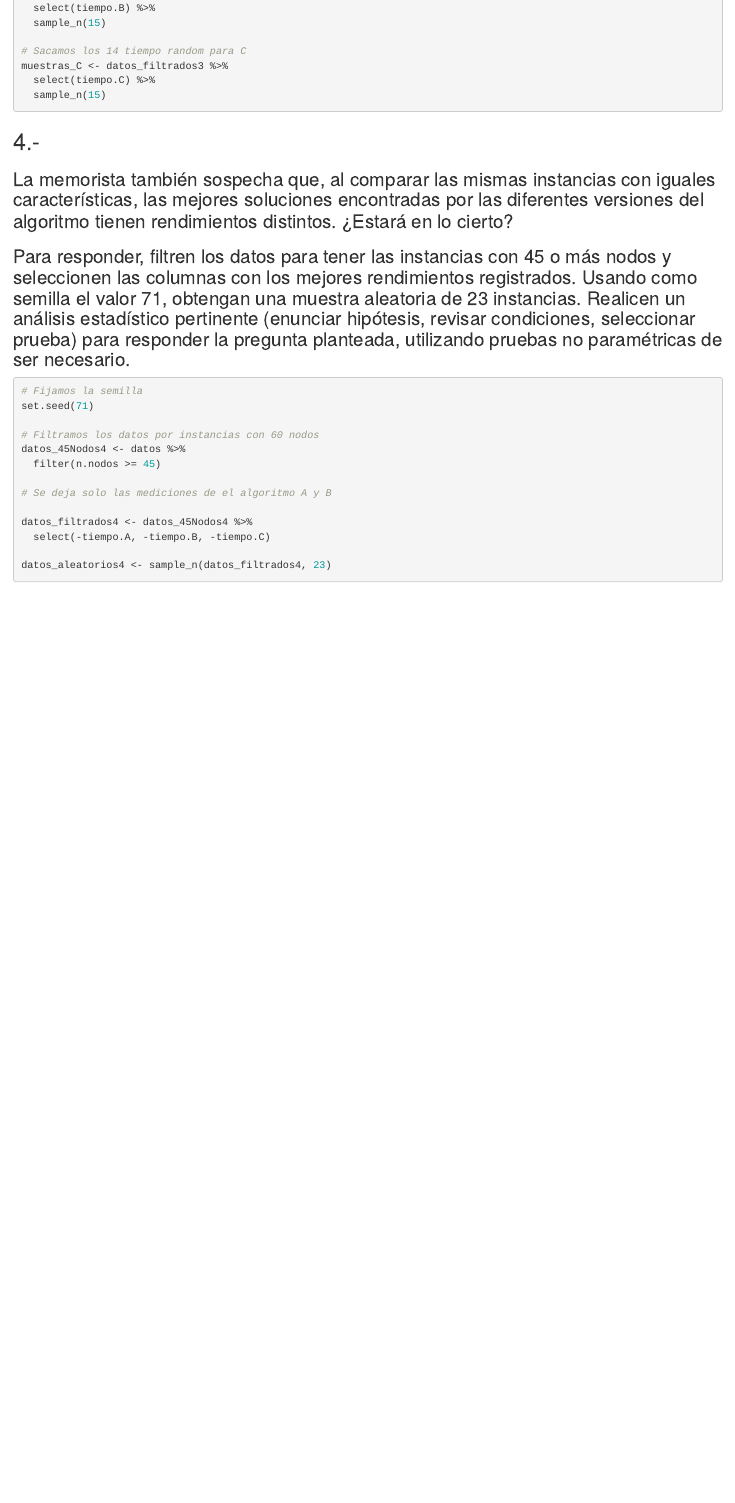
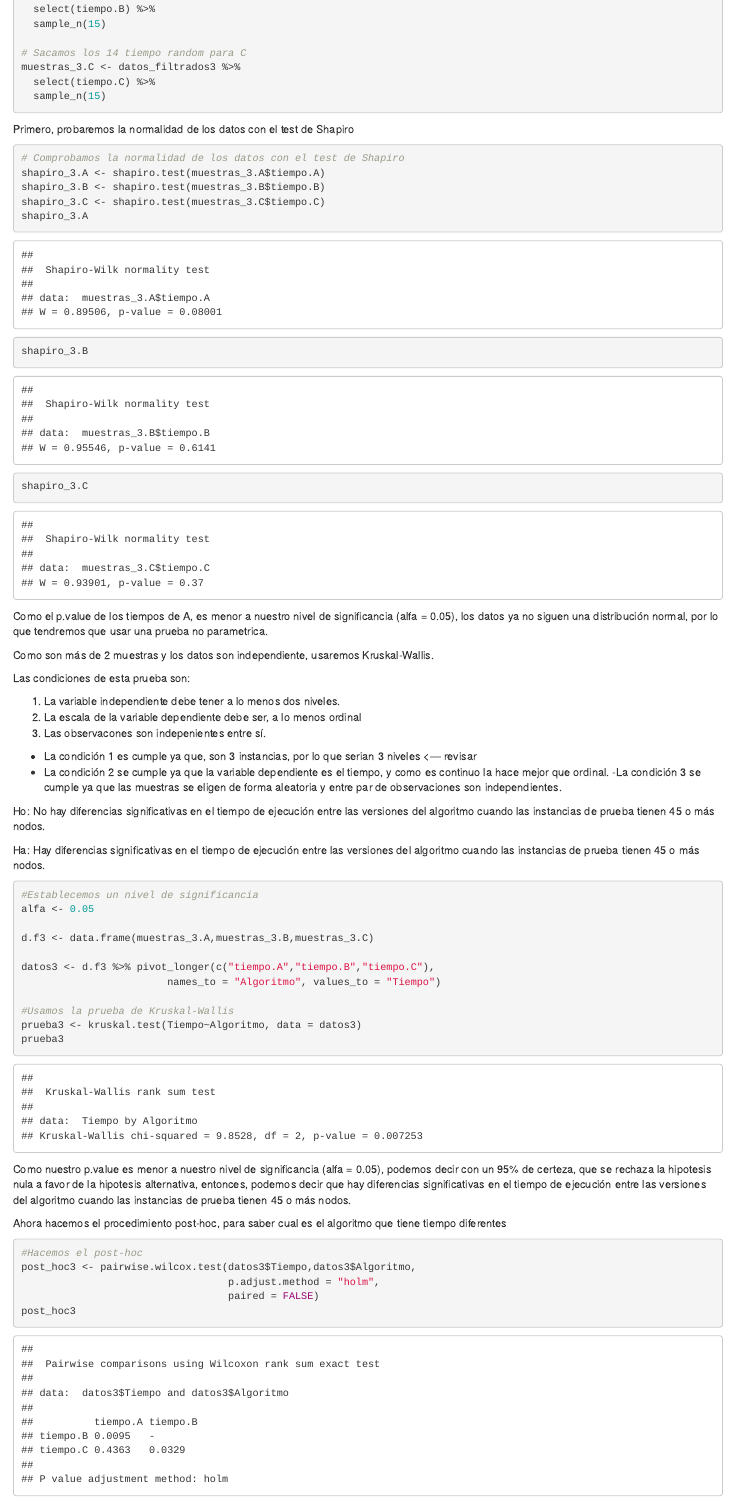
Before and after one commit to sebacassone/estadistica_inferencial_grupo6, an R Markdown document (EP07/EP07.Rmd): the page in a window 1100 px wide, from 10930 px down before the commit and from 12220 px down after it, so that both start at the same text. Rendered offline with R 4.5, knitr and Pandoc, with nearby package versions.

Commit message:
Se hace la pregunta 2 y 3

````diff
--- a/EP07/EP07.Rmd
+++ b/EP07/EP07.Rmd
@@ -149,7 +195,61 @@ muestras_A <- datos_filtrados3 %>%
   sample_n(15)
 
 # Sacamos los 14 tiempo random para C
-muestras_C <- datos_filtrados3 %>%
+muestras_3.C <- datos_filtrados3 %>%
   select(tiempo.C) %>%
   sample_n(15)
 ```
+
+Primero, probaremos la normalidad de los datos con el test de Shapiro
+```{r}
+# Comprobamos la normalidad de los datos con el test de Shapiro
+shapiro_3.A <- shapiro.test(muestras_3.A$tiempo.A)
+shapiro_3.B <- shapiro.test(muestras_3.B$tiempo.B)
+shapiro_3.C <- shapiro.test(muestras_3.C$tiempo.C)
+shapiro_3.A
+shapiro_3.B
+shapiro_3.C
+```
+Como el p.value de los tiempos de A, es menor a nuestro nivel de significancia (alfa = 0.05), los datos ya no siguen una distribución normal, por lo que tendremos que usar una prueba no parametrica.
+
+Como son más de 2 muestras y los datos son independiente, usaremos Kruskal-Wallis.
+
+Las condiciones de esta prueba son:
+
+  1. La variable independiente debe tener a lo menos dos niveles.
+  2. La escala de la variable dependiente debe ser, a lo menos ordinal
+  3. Las observacones son indepenientes entre sí.
+
+- La condición 1 es cumple ya que, son 3 instancias, por lo que serian 3 niveles <--- revisar
+- La condición 2 se cumple ya que la variable dependiente es el tiempo, y como es continuo la hace mejor que ordinal.
+-La condición 3 se cumple ya que las muestras se eligen de forma aleatoria y entre par de observaciones son independientes.
+
+Ho: No hay diferencias significativas en el tiempo de ejecución entre las versiones del algoritmo cuando las instancias de prueba tienen 45 o más nodos.
+
+Ha: Hay diferencias significativas en el tiempo de ejecución entre las versiones del algoritmo cuando las instancias de prueba tienen 45 o más nodos.
+
+```{r}
+#Establecemos un nivel de significancia
+alfa <- 0.05
+
+d.f3 <- data.frame(muestras_3.A,muestras_3.B,muestras_3.C)
+
+datos3 <- d.f3 %>% pivot_longer(c("tiempo.A","tiempo.B","tiempo.C"),
+                        names_to = "Algoritmo", values_to = "Tiempo")
+
+#Usamos la prueba de Kruskal-Wallis
+prueba3 <- kruskal.test(Tiempo~Algoritmo, data = datos3)
+prueba3
+```
+
+
+Como nuestro p.value es menor a nuestro nivel de significancia (alfa = 0.05), podemos decir con un 95% de certeza, que se rechaza la hipotesis nula a favor de la hipotesis alternativa, entonces, podemos decir que hay diferencias significativas en el tiempo de ejecución entre las versiones del algoritmo cuando las instancias de prueba tienen 45 o más nodos.
+
+Ahora hacemos el procedimiento post-hoc, para saber cual es el algoritmo que tiene tiempo diferentes
+
+```{r}
+#Hacemos el post-hoc
+post_hoc3 <- pairwise.wilcox.test(datos3$Tiempo,datos3$Algoritmo,
+                                  p.adjust.method = "holm",
+                                  paired = FALSE)
+post_hoc3
````
Also changed, not shown: EP07/EP07.Rmd (63 more changed lines).
